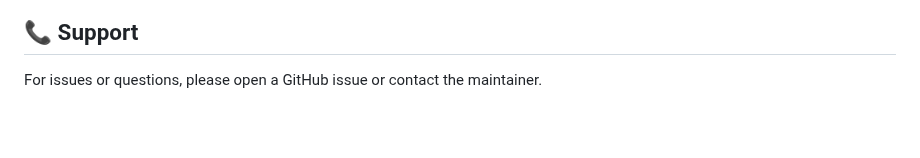
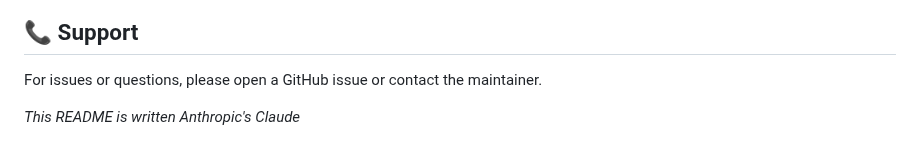
Before and after one commit to yossifibrahem/FIX-LLM, a Markdown page: README.md, the part around the change. GitHub-like rendering; blank space fills up the shorter version.

Commit message:
Changes to be committed: 	modified:   Dev-Tech-README.md 	modified:   README.md

```diff
--- a/README.md
+++ b/README.md
@@ -113,3 +113,5 @@ Contributions are welcome! Please feel free to submit a Pull Request.
 
 ## 📞 Support
 For issues or questions, please open a GitHub issue or contact the maintainer.
+
+*This README is written Anthropic's Claude*
```
Also changed, not shown: Dev-Tech-README.md (+2 -0 lines).
